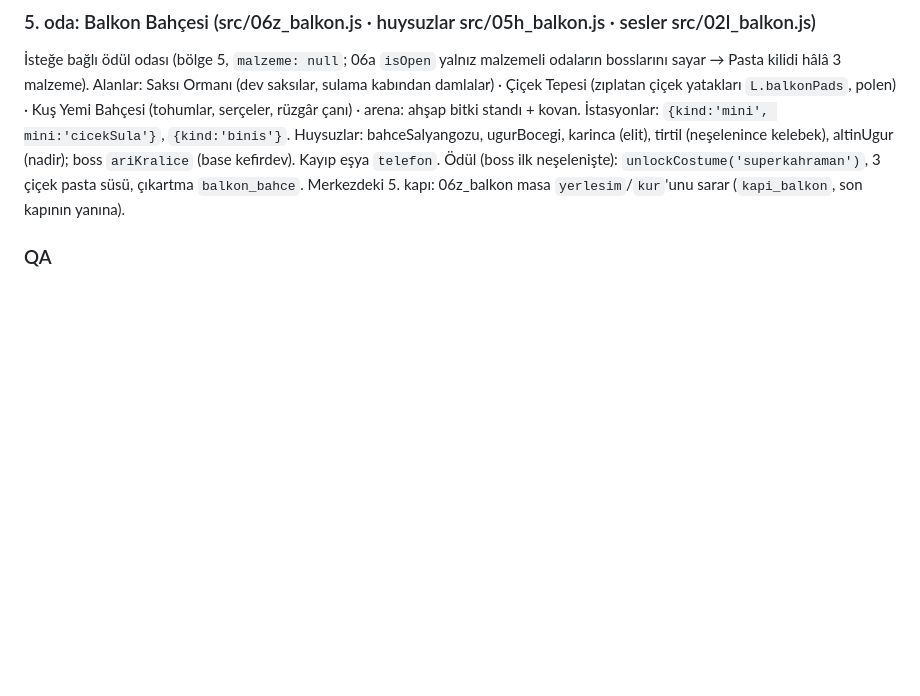
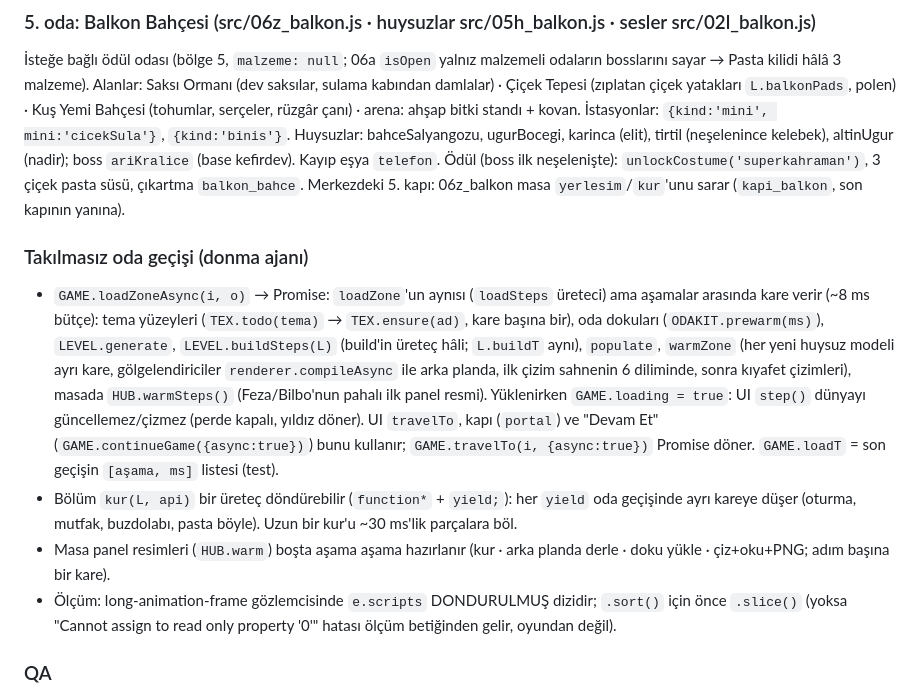
Before and after one commit to goktugkarpat/feza-aytug-hala, a Markdown page: src/SPEC.md, the part around the change. Rendered like a GitHub page; blank space fills up the shorter version.

Commit message:
SPEC: takilmasiz oda gecisi (loadZoneAsync, kur ureteci, panel resimleri)
Co-Authored-By: Claude Opus 5.5 <noreply@anthropic.com>

```diff
--- a/src/SPEC.md
+++ b/src/SPEC.md
@@ -299,6 +299,20 @@ Bahçesi (tohumlar, serçeler, rüzgâr çanı) · arena: ahşap bitki standı +
 Huysuzlar: bahceSalyangozu, ugurBocegi, karinca (elit), tirtil (neşelenince kelebek), altinUgur (nadir); boss `ariKralice` (base kefirdev).
 Kayıp eşya `telefon`. Ödül (boss ilk neşelenişte): `unlockCostume('superkahraman')`, 3 çiçek pasta süsü, çıkartma `balkon_bahce`.
 Merkezdeki 5. kapı: 06z_balkon masa `yerlesim`/`kur`'unu sarar (`kapi_balkon`, son kapının yanına).
+
+### Takılmasız oda geçişi (donma ajanı)
+- `GAME.loadZoneAsync(i, o)` → Promise: `loadZone`'un aynısı (`loadSteps` üreteci) ama aşamalar arasında kare verir (~8 ms bütçe):
+  tema yüzeyleri (`TEX.todo(tema)` → `TEX.ensure(ad)`, kare başına bir), oda dokuları (`ODAKIT.prewarm(ms)`), `LEVEL.generate`,
+  `LEVEL.buildSteps(L)` (build'in üreteç hâli; `L.buildT` aynı), `populate`, `warmZone` (her yeni huysuz modeli ayrı kare,
+  gölgelendiriciler `renderer.compileAsync` ile arka planda, ilk çizim sahnenin 6 diliminde, sonra kıyafet çizimleri), masada
+  `HUB.warmSteps()` (Feza/Bilbo'nun pahalı ilk panel resmi). Yüklenirken `GAME.loading = true`: UI `step()` dünyayı güncellemez/çizmez
+  (perde kapalı, yıldız döner). UI `travelTo`, kapı (`portal`) ve "Devam Et" (`GAME.continueGame({async:true})`) bunu kullanır;
+  `GAME.travelTo(i, {async:true})` Promise döner. `GAME.loadT` = son geçişin `[aşama, ms]` listesi (test).
+- Bölüm `kur(L, api)` bir üreteç döndürebilir (`function*` + `yield;`): her `yield` oda geçişinde ayrı kareye düşer (oturma, mutfak,
+  buzdolabı, pasta böyle). Uzun bir kur'u ~30 ms'lik parçalara böl.
+- Masa panel resimleri (`HUB.warm`) boşta aşama aşama hazırlanır (kur · arka planda derle · doku yükle · çiz+oku+PNG; adım başına bir kare).
+- Ölçüm: long-animation-frame gözlemcisinde `e.scripts` DONDURULMUŞ dizidir; `.sort()` için önce `.slice()` (yoksa
+  "Cannot assign to read only property '0'" hatası ölçüm betiğinden gelir, oyundan değil).
 
 ### QA
 `window.__step(n, dt=1/60)` (rAF'tan bağımsız kare), `window.__qa = { start(sınıf), zone(id|no), put(x,z), spawn(tip, dx, dz, {elite, boss}),
```
